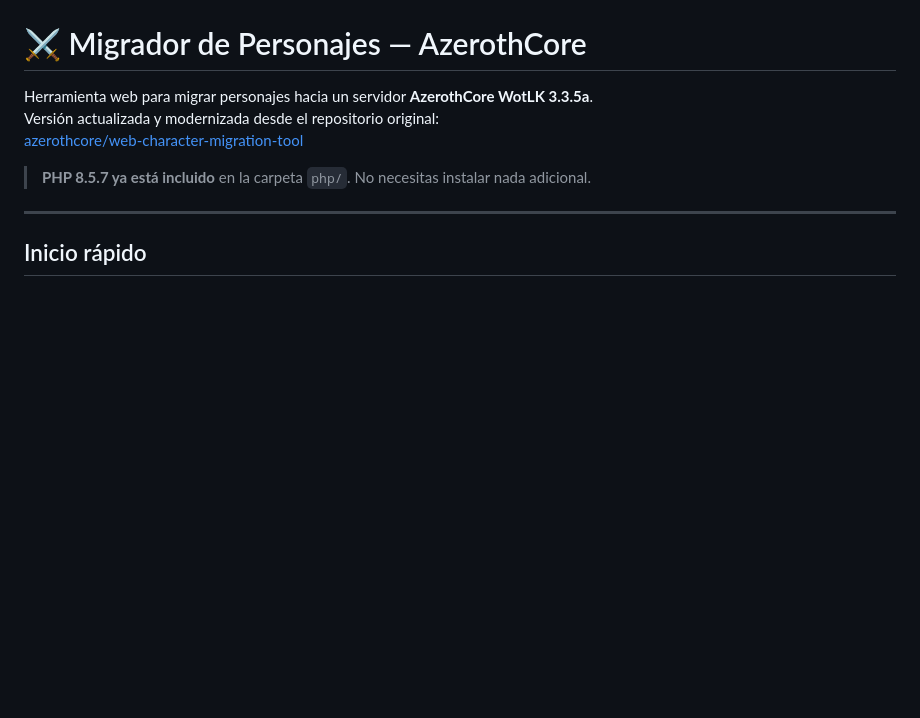
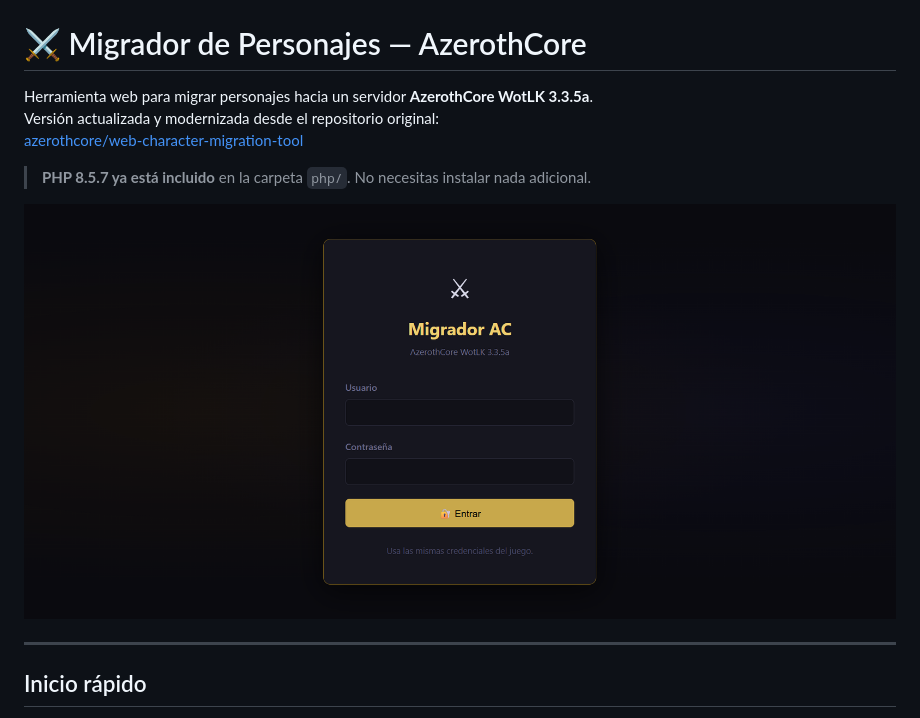
Before and after one commit to Chinoske/MC-AC, a Markdown page: README.md, the part around the change. Drawn GitHub-style; pictures changed too: docs/screenshots/login.png (added); blank space fills up the shorter version.

Commit message:
docs: agregar captura de pantalla del login en README

```diff
--- a/README.md
+++ b/README.md
@@ -5,6 +5,8 @@ Versión actualizada y modernizada desde el repositorio original:
 [azerothcore/web-character-migration-tool](https://github.com/azerothcore/web-character-migration-tool)
 
 > **PHP 8.5.7 ya está incluido** en la carpeta `php/`. No necesitas instalar nada adicional.
+
+![Login](docs/screenshots/login.png)
 
 ---
 
```
